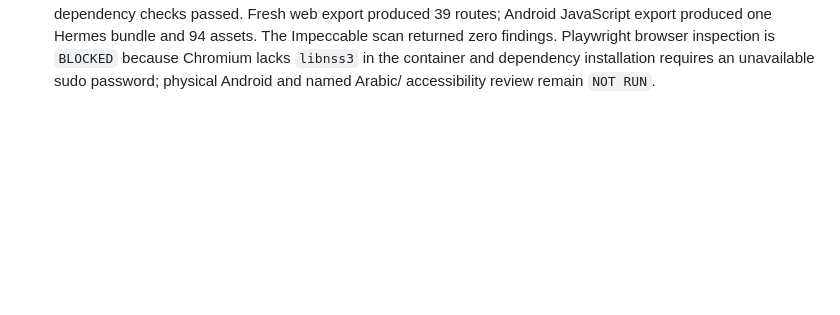
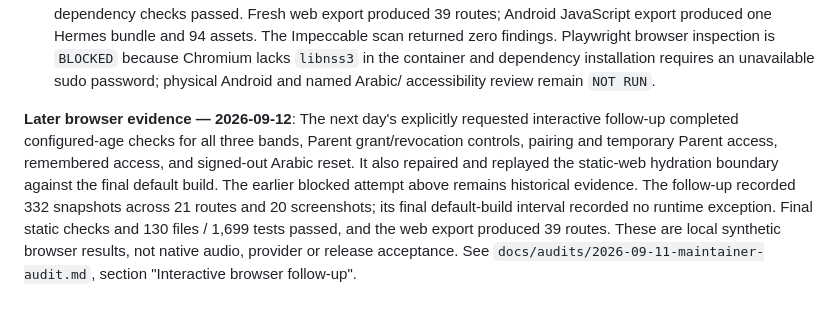
Before and after one commit to abdalrahman-ismaik/Ghaf, a Markdown page: specs/004-bounded-live-ai/tasks.md, the part around the change. Drawn GitHub-style; blank space fills up the shorter version.

Commit message:
docs: record repository completion and recovery evidence

```diff
--- a/specs/004-bounded-live-ai/tasks.md
+++ b/specs/004-bounded-live-ai/tasks.md
@@ -421,3 +421,15 @@ to the named evidence; external gates remain as defined in `quickstart.md`.
   inspection is `BLOCKED` because Chromium lacks `libnss3` in the container and dependency
   installation requires an unavailable sudo password; physical Android and named Arabic/
   accessibility review remain `NOT RUN`.
+
+**Later browser evidence — 2026-09-12**: The next day's explicitly requested
+interactive follow-up completed configured-age checks for all three bands,
+Parent grant/revocation controls, pairing and temporary Parent access, remembered
+access, and signed-out Arabic reset. It also repaired and replayed the static-web
+hydration boundary against the final default build. The earlier blocked attempt
+above remains historical evidence. The follow-up recorded 332 snapshots across
+21 routes and 20 screenshots; its final default-build interval recorded no runtime
+exception. Final static checks and 130 files / 1,699 tests passed, and the web
+export produced 39 routes. These are local synthetic browser results, not native
+audio, provider or release acceptance. See
+`docs/audits/2026-09-11-maintainer-audit.md`, section "Interactive browser follow-up".
```
Also changed, not shown: docs/audits/2026-09-13-repository-completion.md (added, +216 -0 lines).
